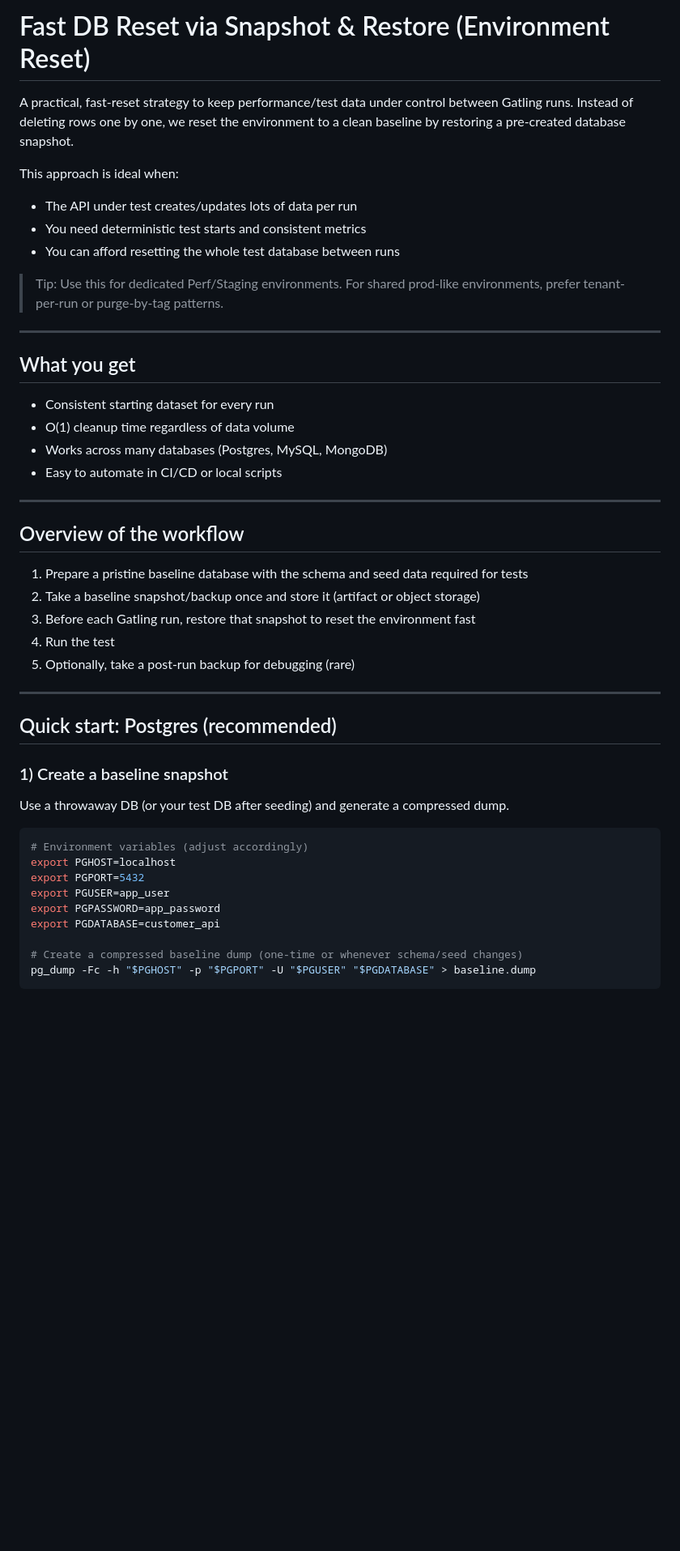
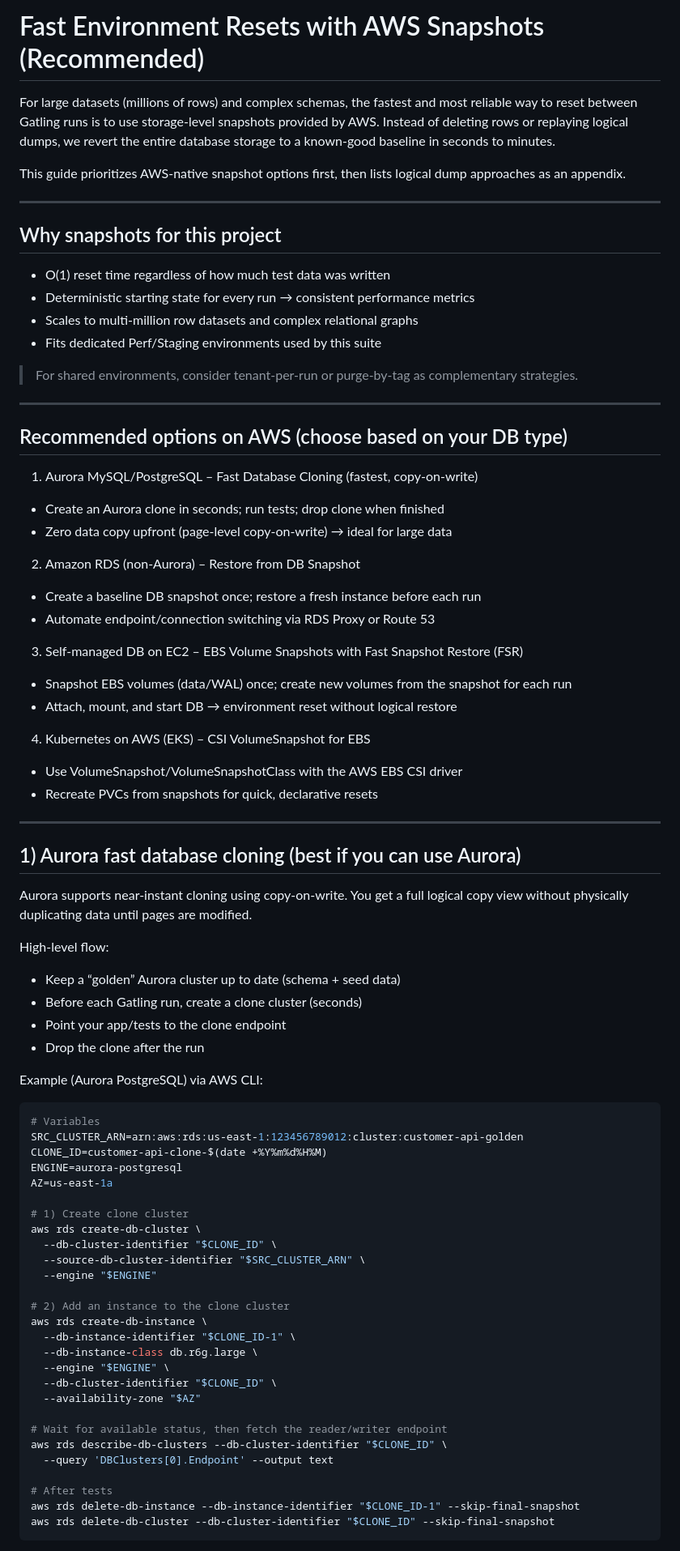
Before and after one commit to tyrell/api-benchmark-suite, a Markdown page: docs/FAST_DB_RESET_SNAPSHOT.md, the part around one of its changes. Shown at 81% size. GitHub-like rendering; blank space fills up the shorter version.

Commit message:
docs: prioritize AWS snapshot-based resets (Aurora clone, RDS snapshot restore, EBS+FSR, EKS CSI) and move logical dumps to appendix

````diff
--- a/docs/FAST_DB_RESET_SNAPSHOT.md
+++ b/docs/FAST_DB_RESET_SNAPSHOT.md
@@ -1,47 +1,79 @@
-# Fast DB Reset via Snapshot & Restore (Environment Reset)
+# Fast Environment Resets with AWS Snapshots (Recommended)
 
-A practical, fast-reset strategy to keep performance/test data under control between Gatling runs. Instead of deleting rows one by one, we reset the environment to a clean baseline by restoring a pre-created database snapshot.
+For large datasets (millions of rows) and complex schemas, the fastest and most reliable way to reset between Gatling runs is to use storage-level snapshots provided by AWS. Instead of deleting rows or replaying logical dumps, we revert the entire database storage to a known-good baseline in seconds to minutes.
 
-This approach is ideal when:
-- The API under test creates/updates lots of data per run
-- You need deterministic test starts and consistent metrics
-- You can afford resetting the whole test database between runs
-
-> Tip: Use this for dedicated Perf/Staging environments. For shared prod-like environments, prefer tenant-per-run or purge-by-tag patterns.
+This guide prioritizes AWS-native snapshot options first, then lists logical dump approaches as an appendix.
 
 ---
 
-## What you get
-- Consistent starting dataset for every run
-- O(1) cleanup time regardless of data volume
-- Works across many databases (Postgres, MySQL, MongoDB)
-- Easy to automate in CI/CD or local scripts
+## Why snapshots for this project
+- O(1) reset time regardless of how much test data was written
+- Deterministic starting state for every run → consistent performance metrics
+- Scales to multi-million row datasets and complex relational graphs
+- Fits dedicated Perf/Staging environments used by this suite
+
+> For shared environments, consider tenant-per-run or purge-by-tag as complementary strategies.
 
 ---
 
-## Overview of the workflow
-1. Prepare a pristine baseline database with the schema and seed data required for tests
-2. Take a baseline snapshot/backup once and store it (artifact or object storage)
-3. Before each Gatling run, restore that snapshot to reset the environment fast
-4. Run the test
-5. Optionally, take a post-run backup for debugging (rare)
+## Recommended options on AWS (choose based on your DB type)
+
+1) Aurora MySQL/PostgreSQL – Fast Database Cloning (fastest, copy-on-write)
+- Create an Aurora clone in seconds; run tests; drop clone when finished
+- Zero data copy upfront (page-level copy-on-write) → ideal for large data
+
+2) Amazon RDS (non‑Aurora) – Restore from DB Snapshot
+- Create a baseline DB snapshot once; restore a fresh instance before each run
+- Automate endpoint/connection switching via RDS Proxy or Route 53
+
+3) Self‑managed DB on EC2 – EBS Volume Snapshots with Fast Snapshot Restore (FSR)
+- Snapshot EBS volumes (data/WAL) once; create new volumes from the snapshot for each run
+- Attach, mount, and start DB → environment reset without logical restore
+
+4) Kubernetes on AWS (EKS) – CSI VolumeSnapshot for EBS
+- Use VolumeSnapshot/VolumeSnapshotClass with the AWS EBS CSI driver
+- Recreate PVCs from snapshots for quick, declarative resets
 
 ---
 
-## Quick start: Postgres (recommended)
+## 1) Aurora fast database cloning (best if you can use Aurora)
 
-### 1) Create a baseline snapshot
-Use a throwaway DB (or your test DB after seeding) and generate a compressed dump.
+Aurora supports near-instant cloning using copy-on-write. You get a full logical copy view without physically duplicating data until pages are modified.
 
+High-level flow:
+- Keep a “golden” Aurora cluster up to date (schema + seed data)
+- Before each Gatling run, create a clone cluster (seconds)
+- Point your app/tests to the clone endpoint
+- Drop the clone after the run
+
+Example (Aurora PostgreSQL) via AWS CLI:
 ```bash
-# Environment variables (adjust accordingly)
-export PGHOST=localhost
-export PGPORT=5432
-export PGUSER=app_user
-export PGPASSWORD=app_password
-export PGDATABASE=customer_api
+# Variables
+SRC_CLUSTER_ARN=arn:aws:rds:us-east-1:123456789012:cluster:customer-api-golden
+CLONE_ID=customer-api-clone-$(date +%Y%m%d%H%M)
+ENGINE=aurora-postgresql
+AZ=us-east-1a
 
-# Create a compressed baseline dump (one-time or whenever schema/seed changes)
-pg_dump -Fc -h "$PGHOST" -p "$PGPORT" -U "$PGUSER" "$PGDATABASE" > baseline.dump
+# 1) Create clone cluster
+aws rds create-db-cluster \
+  --db-cluster-identifier "$CLONE_ID" \
+  --source-db-cluster-identifier "$SRC_CLUSTER_ARN" \
+  --engine "$ENGINE"
+
+# 2) Add an instance to the clone cluster
+aws rds create-db-instance \
+  --db-instance-identifier "$CLONE_ID-1" \
+  --db-instance-class db.r6g.large \
+  --engine "$ENGINE" \
+  --db-cluster-identifier "$CLONE_ID" \
+  --availability-zone "$AZ"
+
+# Wait for available status, then fetch the reader/writer endpoint
+aws rds describe-db-clusters --db-cluster-identifier "$CLONE_ID" \
+  --query 'DBClusters[0].Endpoint' --output text
+
+# After tests
+aws rds delete-db-instance --db-instance-identifier "$CLONE_ID-1" --skip-final-snapshot
+aws rds delete-db-cluster --db-cluster-identifier "$CLONE_ID" --skip-final-snapshot
 ```
 
````
Also changed, not shown: other parts of docs/FAST_DB_RESET_SNAPSHOT.md (+181 -123 lines).
